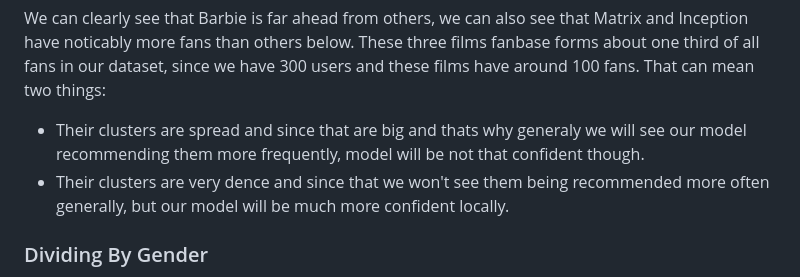
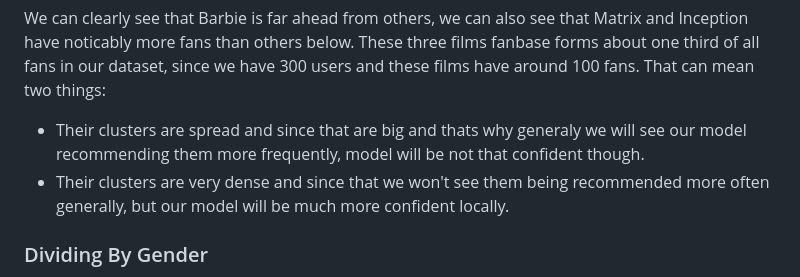
Before and after one commit to RybaFM/Film_Recommendation, a Markdown page: README.md, the part around the change. Drawn GitHub-style.

Commit message:
misspellings in readme

```diff
--- a/README.md
+++ b/README.md
@@ -25,7 +25,7 @@ Firstly we need to look at general peoples preferences in films. Below you can f
 
 We can clearly see that Barbie is far ahead from others, we can also see that Matrix and Inception have noticably more fans than others below. These three films fanbase forms about one third of all fans in our dataset, since we have 300 users and these films have around 100 fans. That can mean two things:
 - Their clusters are spread and since that are big and thats why generaly we will see our model recommending them more frequently, model will be not that confident though.
-- Their clusters are very dence and since that we won't see them being recommended more often generally, but our model will be much more confident locally.
+- Their clusters are very dense and since that we won't see them being recommended more often generally, but our model will be much more confident locally.
 ### Dividing By Gender
 Our Next step will be breaking down data into male and female group, so we will see how trends differ based on gender.
 
```
